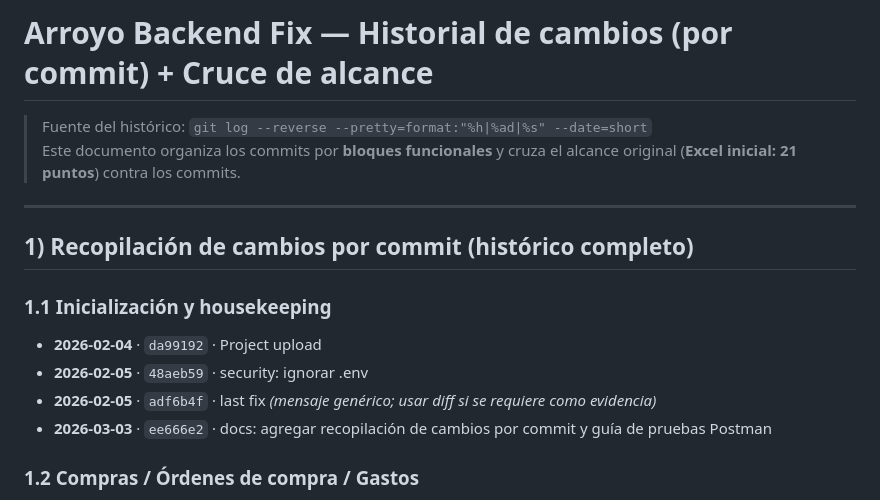
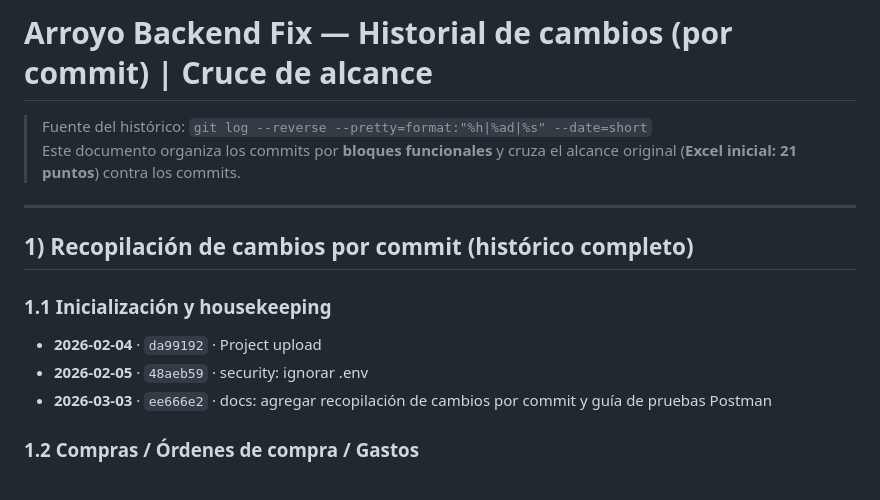
Before and after one commit to esau-aguilar-lerco/arroyo-backend-fix, a Markdown page: README.md, the part around the change. Rendered like a GitHub page.

Commit message:
Update README with section title formatting change

```diff
--- a/README.md
+++ b/README.md
@@ -1,4 +1,4 @@
-# Arroyo Backend Fix — Historial de cambios (por commit) + Cruce de alcance
+# Arroyo Backend Fix — Historial de cambios (por commit) | Cruce de alcance
 
 > Fuente del histórico: `git log --reverse --pretty=format:"%h|%ad|%s" --date=short`
 > Este documento organiza los commits por **bloques funcionales** y cruza el alcance original (**Excel inicial: 21 puntos**) contra los commits.
@@ -10,7 +10,6 @@
 ### 1.1 Inicialización y housekeeping
 - **2026-02-04** · `da99192` · Project upload
 - **2026-02-05** · `48aeb59` · security: ignorar .env
-- **2026-02-05** · `adf6b4f` · last fix *(mensaje genérico; usar diff si se requiere como evidencia)*
 - **2026-03-03** · `ee666e2` · docs: agregar recopilación de cambios por commit y guía de pruebas Postman
 
 ### 1.2 Compras / Órdenes de compra / Gastos
```
